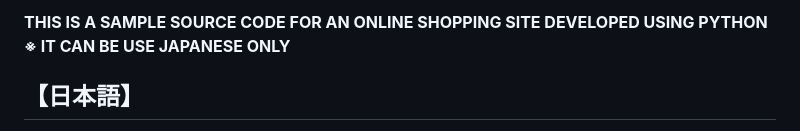
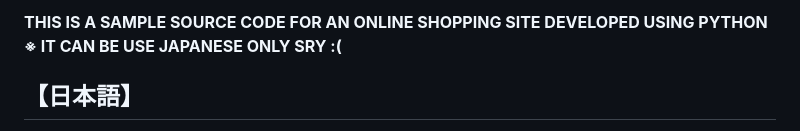
Before and after one commit to paraccoli/Shopping, a Markdown page: README.md, the part around the change. GitHub-like rendering.

```diff
--- a/README.md
+++ b/README.md
@@ -1,4 +1,4 @@
-**THIS IS A SAMPLE SOURCE CODE FOR AN ONLINE SHOPPING SITE DEVELOPED USING PYTHON　※ IT CAN BE USE JAPANESE ONLY**
+**THIS IS A SAMPLE SOURCE CODE FOR AN ONLINE SHOPPING SITE DEVELOPED USING PYTHON　※ IT CAN BE USE JAPANESE ONLY SRY :(**
 
 ## **【日本語】**
 ご覧いただきありがとうございます。
```
